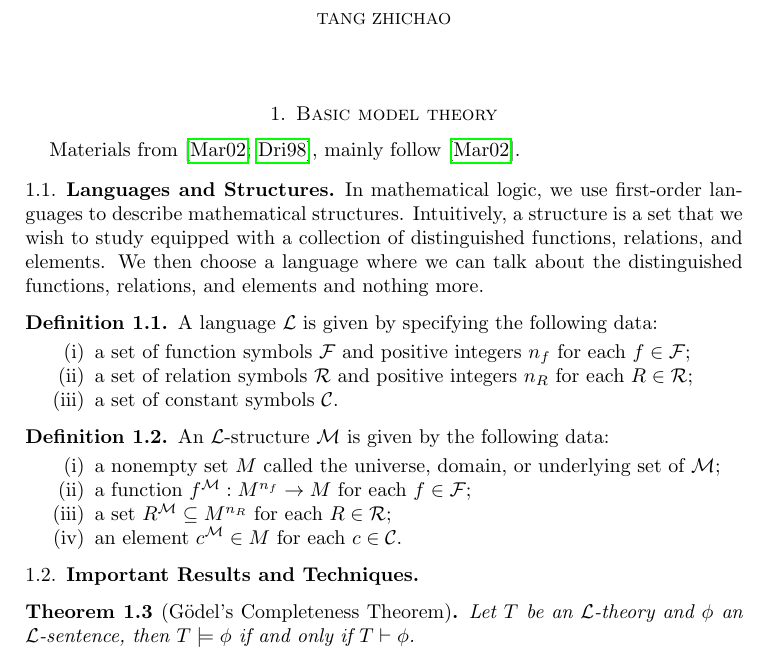
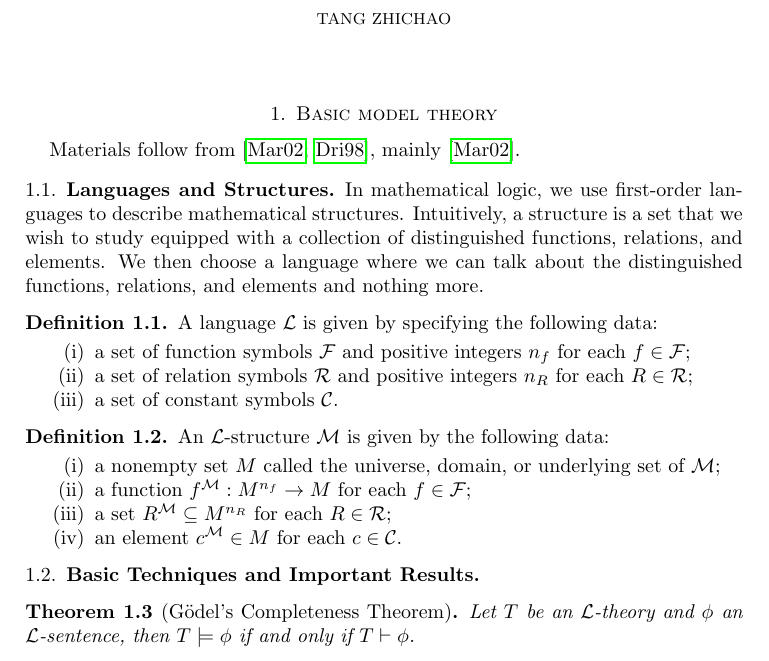
Before and after one commit to Tang-Zhichao/o-minimality, a LaTeX paper (o-minimal-notes.tex): part of page 1 of 4, cut so that both start at the same text. Compiled offline with pdfLaTeX.

Commit message:
slight word change

```diff
--- a/o-minimal-notes.tex
+++ b/o-minimal-notes.tex
@@ -37,8 +37,8 @@
 \maketitle
 
 \section{Basic model theory}
-Materials from \cite{zbMATH01821671,zbMATH01160037},
-mainly follow \cite{zbMATH01821671}.
+Materials follow from \cite{zbMATH01821671,zbMATH01160037},
+mainly \cite{zbMATH01821671}.
 \subsection{Languages and Structures}
 In mathematical logic,
 we use first-order languages to describe mathematical structures.
@@ -64,7 +64,7 @@ An $\mathcal{L}$-structure $\mathcal{M}$ is given by the following data:
     \end{enumerate}
 \end{definition}
 
-\subsection{Important Results and Techniques}
+\subsection{Basic Techniques and Important Results}
 
 \begin{theorem}[G\"odel's Completeness Theorem]
     Let $T$ be an $\mathcal{L}$-theory and $\phi$ an $\mathcal{L}$-sentence, then $T \models \phi$ if and only if $T\vdash \phi$.
```
